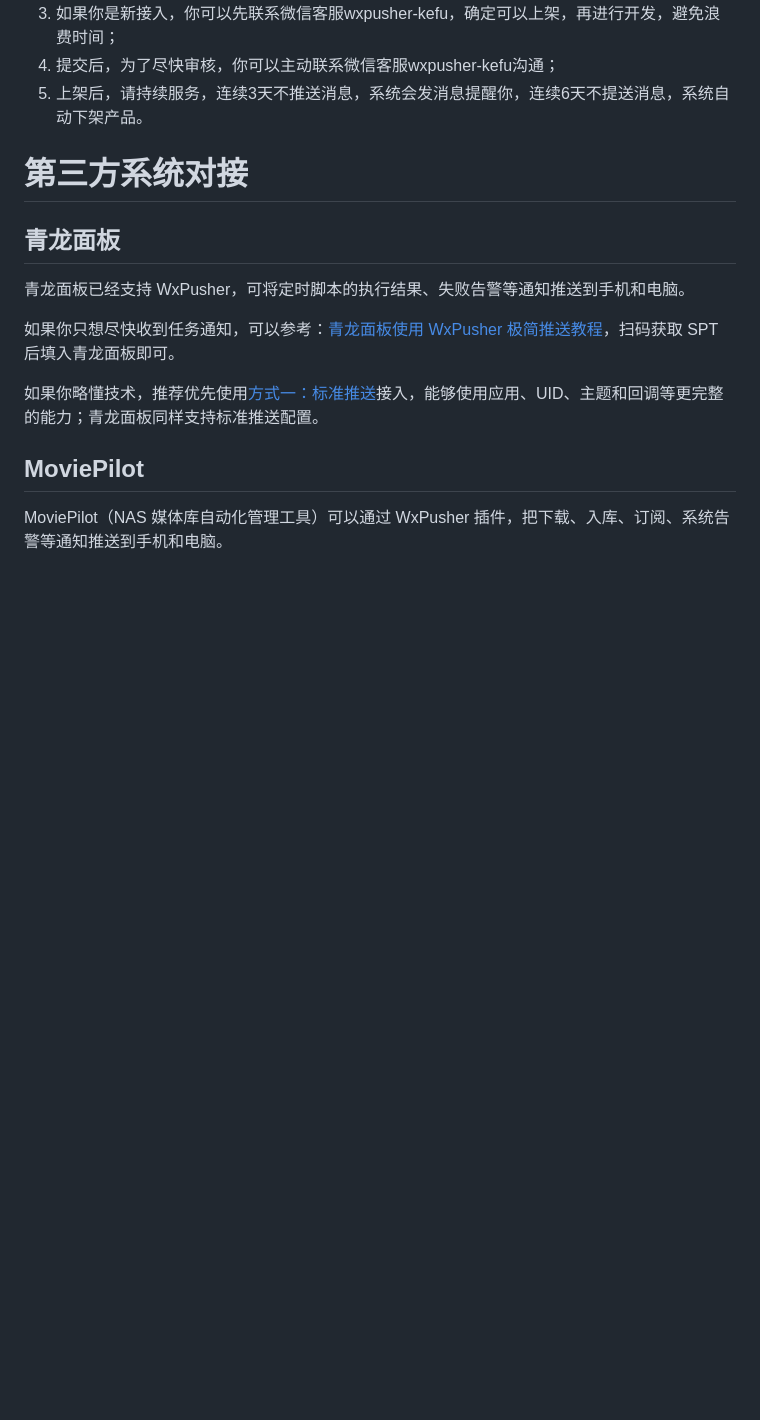
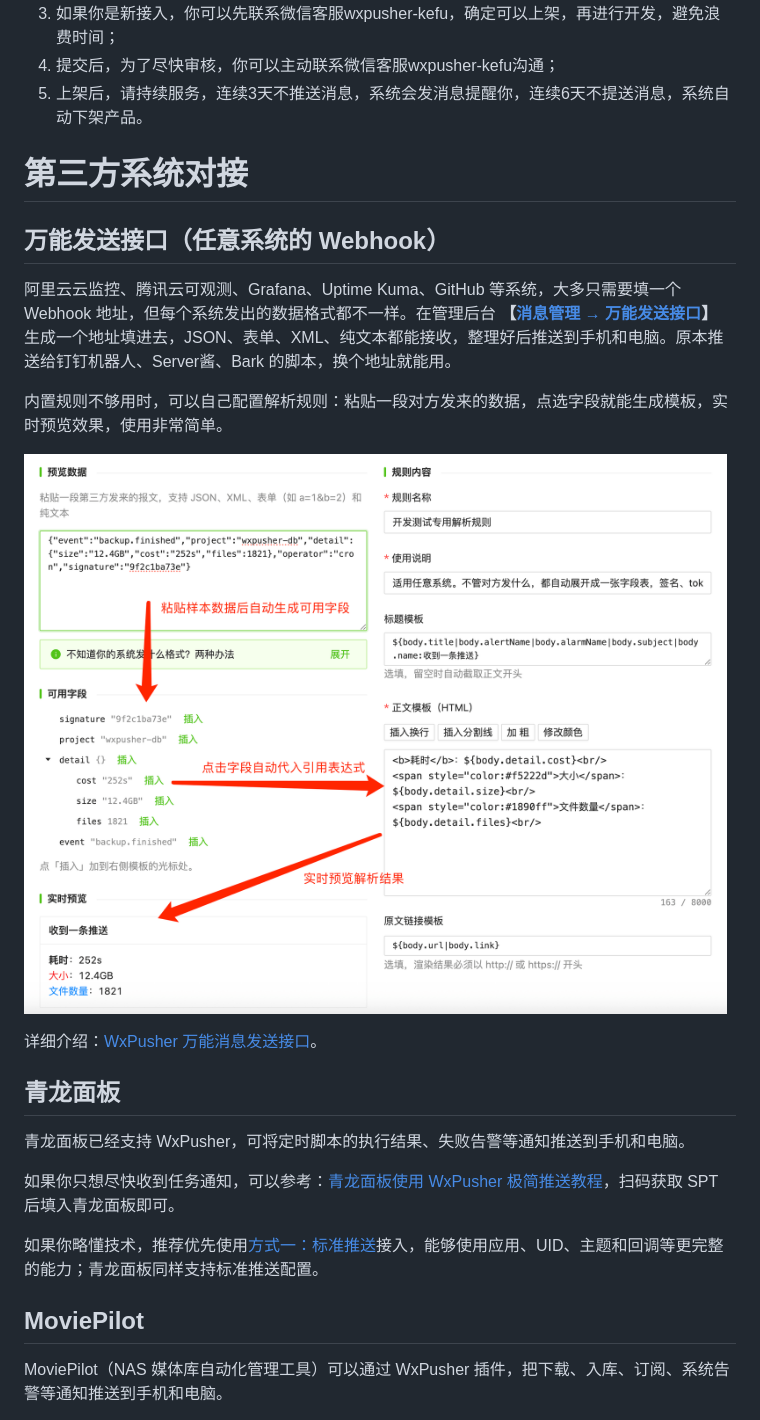
Before and after one commit to wxpusher/wxpusher-docs, a Markdown page: docs/README.md, the part around the change. Rendered like a GitHub page; pictures changed too: docs/imgs/auto_adapter/auto_adapter_3.png (added); blank space fills up the shorter version.

```diff
--- a/docs/README.md
+++ b/docs/README.md
@@ -862,6 +862,16 @@ sign = hmac.new(settingSignKey.encode(), canonical.encode(), hashlib.sha256).hex
 
 # 第三方系统对接
 
+## 万能发送接口（任意系统的 Webhook）
+
+阿里云云监控、腾讯云可观测、Grafana、Uptime Kuma、GitHub 等系统，大多只需要填一个 Webhook 地址，但每个系统发出的数据格式都不一样。在管理后台 **【[消息管理 → 万能发送接口](https://wxpusher.zjiecode.com/admin/main/message/adapter)】** 生成一个地址填进去，JSON、表单、XML、纯文本都能接收，整理好后推送到手机和电脑。原本推送给钉钉机器人、Server酱、Bark 的脚本，换个地址就能用。
+
+内置规则不够用时，可以自己配置解析规则：粘贴一段对方发来的数据，点选字段就能生成模板，实时预览效果，使用非常简单。
+
+![配置解析规则](imgs/auto_adapter/auto_adapter_3.png  ':size=800')
+
+详细介绍：[WxPusher 万能消息发送接口](auto-adapter.md)。
+
 ## 青龙面板
 
 青龙面板已经支持 WxPusher，可将定时脚本的执行结果、失败告警等通知推送到手机和电脑。
```
Also changed, not shown: docs/auto-adapter.md (added, +89 -0 lines), docs/imgs/auto_adapter/auto_adapter_1.png (added), docs/imgs/auto_adapter/auto_adapter_4.jpg (added), docs/imgs/auto_adapter/auto_adapter_5.jpg (added), 2 other files.
